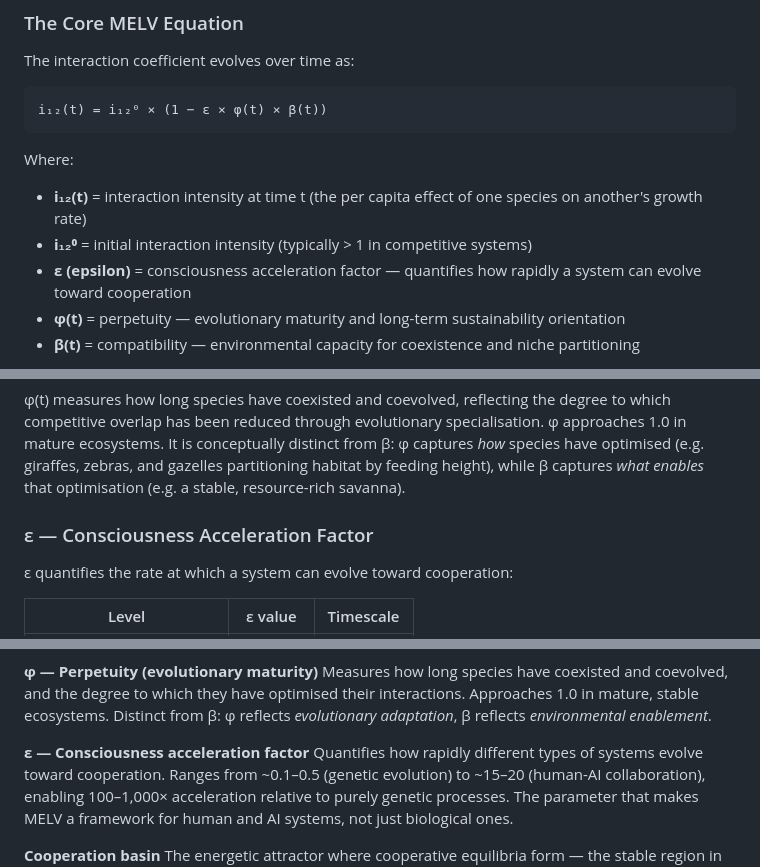
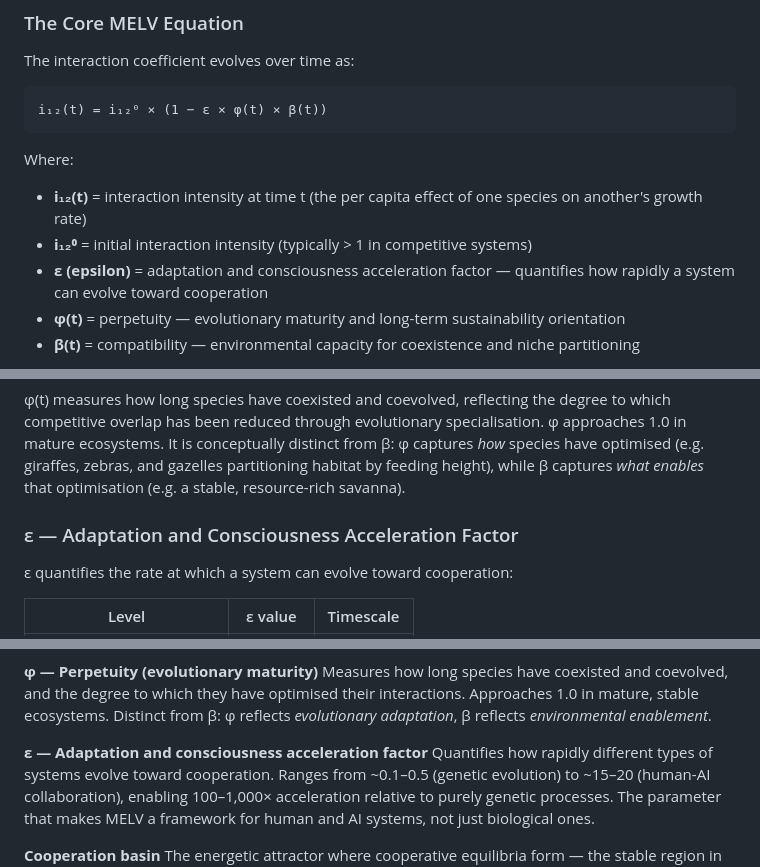
Before and after one commit to NaturesHolismMELV/melv-core, a Markdown page: README.md, 3 parts joined by grey strips. Drawn GitHub-style.

```diff
--- a/README.md
+++ b/README.md
@@ -70,7 +70,7 @@ i₁₂(t) = i₁₂⁰ × (1 − ε × φ(t) × β(t))
 Where:
 - **i₁₂(t)** = interaction intensity at time t (the per capita effect of one species on another's growth rate)
 - **i₁₂⁰** = initial interaction intensity (typically > 1 in competitive systems)
-- **ε (epsilon)** = consciousness acceleration factor — quantifies how rapidly a system can evolve toward cooperation
+- **ε (epsilon)** = adaptation and consciousness acceleration factor — quantifies how rapidly a system can evolve toward cooperation
 - **φ(t)** = perpetuity — evolutionary maturity and long-term sustainability orientation
 - **β(t)** = compatibility — environmental capacity for coexistence and niche partitioning
 
@@ -114,7 +114,7 @@ The **Ω-matrix** (service network matrix) captures invisible dependencies betwe
 
 φ(t) measures how long species have coexisted and coevolved, reflecting the degree to which competitive overlap has been reduced through evolutionary specialisation. φ approaches 1.0 in mature ecosystems. It is conceptually distinct from β: φ captures *how* species have optimised (e.g. giraffes, zebras, and gazelles partitioning habitat by feeding height), while β captures *what enables* that optimisation (e.g. a stable, resource-rich savanna).
 
-### ε — Consciousness Acceleration Factor
+### ε — Adaptation and Consciousness Acceleration Factor
 
 ε quantifies the rate at which a system can evolve toward cooperation:
 
@@ -152,7 +152,7 @@ The formal representation of invisible ecosystem service dependencies between sp
 **φ — Perpetuity (evolutionary maturity)**
 Measures how long species have coexisted and coevolved, and the degree to which they have optimised their interactions. Approaches 1.0 in mature, stable ecosystems. Distinct from β: φ reflects *evolutionary adaptation*, β reflects *environmental enablement*.
 
-**ε — Consciousness acceleration factor**
+**ε — Adaptation and consciousness acceleration factor**
 Quantifies how rapidly different types of systems evolve toward cooperation. Ranges from ~0.1–0.5 (genetic evolution) to ~15–20 (human-AI collaboration), enabling 100–1,000× acceleration relative to purely genetic processes. The parameter that makes MELV a framework for human and AI systems, not just biological ones.
 
 **Cooperation basin**
```
Also changed, not shown: other parts of README.md (+4 -4 lines).
